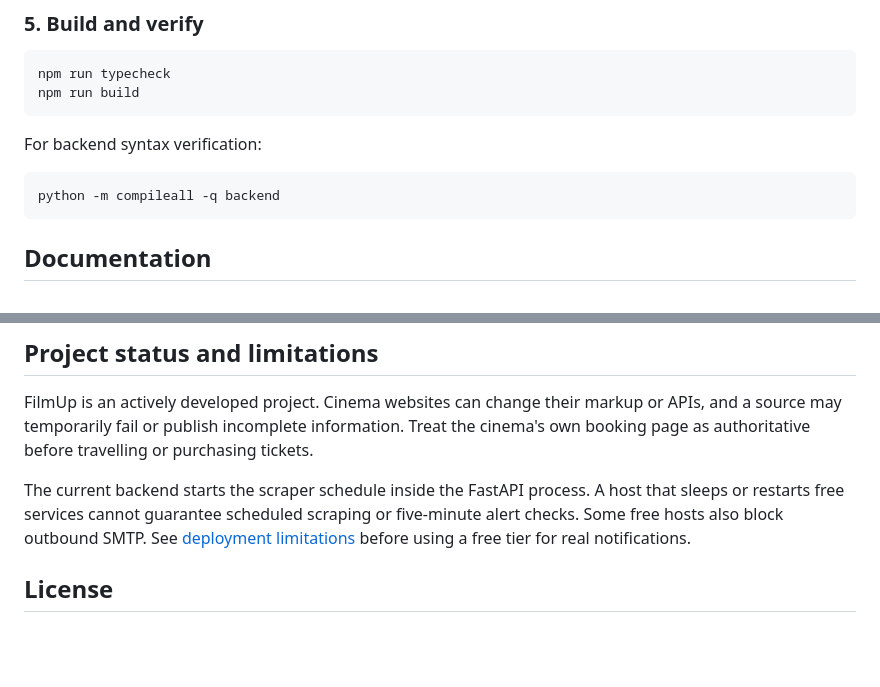
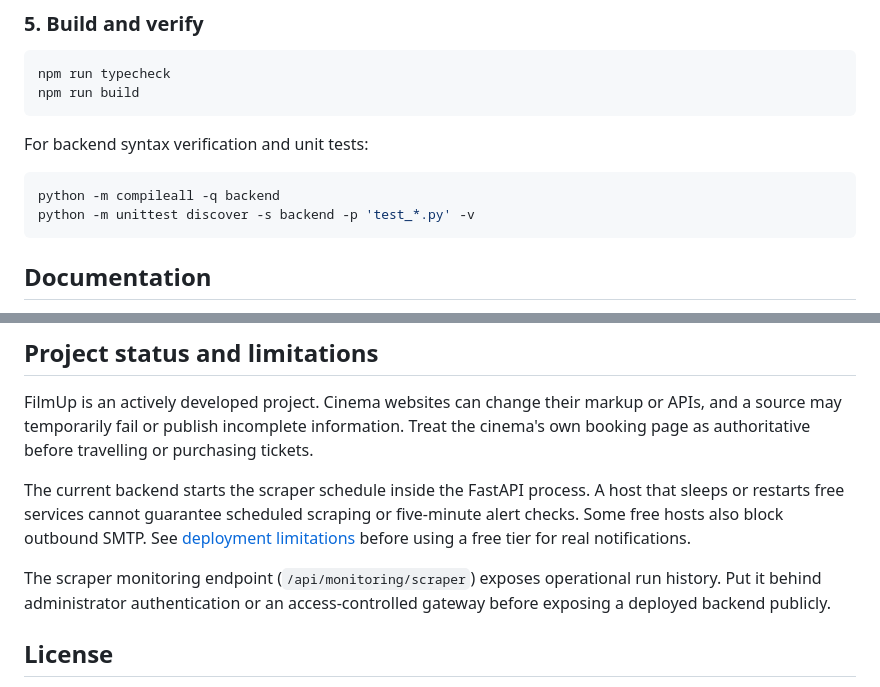
Before and after one commit to damnalee/filmup, a Markdown page: README.md, 2 parts joined by grey strips. GitHub-like rendering; blank space fills up the shorter version.

````diff
--- a/README.md
+++ b/README.md
@@ -126,10 +138,11 @@ npm run typecheck
 npm run build
 ```
 
-For backend syntax verification:
+For backend syntax verification and unit tests:
 
 ```bash
 python -m compileall -q backend
+python -m unittest discover -s backend -p 'test_*.py' -v
 ```
 
 ## Documentation
@@ -169,6 +182,8 @@ FilmUp is an actively developed project. Cinema websites can change their markup
 
 The current backend starts the scraper schedule inside the FastAPI process. A host that sleeps or restarts free services cannot guarantee scheduled scraping or five-minute alert checks. Some free hosts also block outbound SMTP. See [deployment limitations](docs/DEPLOYMENT.md) before using a free tier for real notifications.
 
+The scraper monitoring endpoint (`/api/monitoring/scraper`) exposes operational run history. Put it behind administrator authentication or an access-controlled gateway before exposing a deployed backend publicly.
+
 ## License
 
 No open-source license has been applied yet. Until a license is added, all rights are reserved by the project owner. Do not assume permission to reuse or redistribute this code.
````
Also changed, not shown: other parts of README.md (+28 -16 lines), docs/screenshots/filmup-advance-booking-alert.jpg (added), docs/screenshots/filmup-cinemas-list.jpg (added), docs/screenshots/filmup-cue-showtimes.jpg (added), docs/screenshots/filmup-home.jpg (deleted), docs/screenshots/filmup-map.jpg (added), docs/screenshots/filmup-upcoming-dune.jpg (added), 1 other file.
